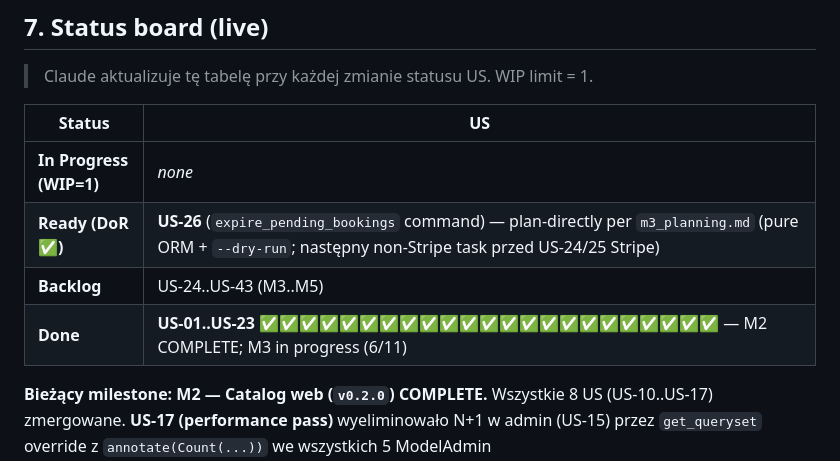
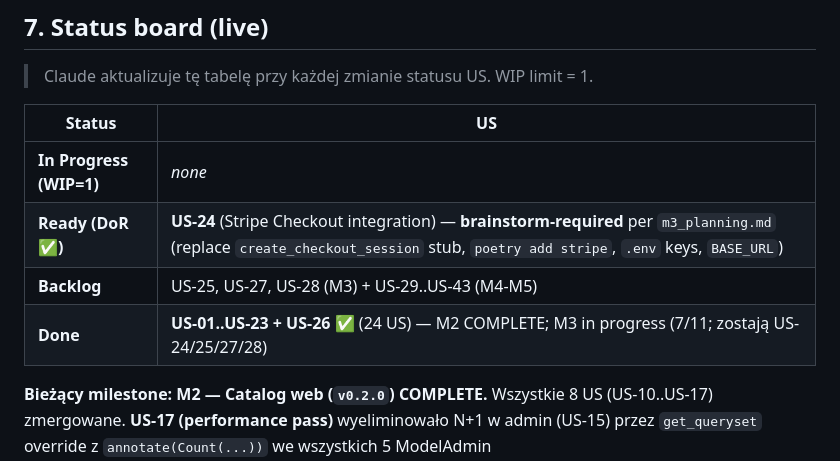
Before and after one commit to bgozlinski/cinema-booking-system, a Markdown page: .Claude/backlog.md, the part around the change. GitHub-like rendering.

Commit message:
docs(M3): mark US-26 done — expire_pending_bookings command shipped

```diff
--- a/.Claude/backlog.md
+++ b/.Claude/backlog.md
@@ -363,9 +363,9 @@ T-shirt sizes: **S** (~2h), **M** (~0.5 dnia), **L** (~1 dzień), **XL** (~2 dni
 | Status | US |
 |---|---|
 | **In Progress (WIP=1)** | _none_ |
-| **Ready (DoR ✅)** | **US-26** (`expire_pending_bookings` command) — plan-directly per `m3_planning.md` (pure ORM + `--dry-run`; następny non-Stripe task przed US-24/25 Stripe) |
-| **Backlog** | US-24..US-43 (M3..M5) |
-| **Done** | **US-01..US-23** ✅✅✅✅✅✅✅✅✅✅✅✅✅✅✅✅✅✅✅✅✅✅✅ — M2 COMPLETE; M3 in progress (6/11) |
+| **Ready (DoR ✅)** | **US-24** (Stripe Checkout integration) — **brainstorm-required** per `m3_planning.md` (replace `create_checkout_session` stub, `poetry add stripe`, `.env` keys, `BASE_URL`) |
+| **Backlog** | US-25, US-27, US-28 (M3) + US-29..US-43 (M4-M5) |
+| **Done** | **US-01..US-23 + US-26** ✅ (24 US) — M2 COMPLETE; M3 in progress (7/11; zostają US-24/25/27/28) |
 
 **Bieżący milestone:** **M2 — Catalog web (`v0.2.0`) COMPLETE.** Wszystkie 8 US (US-10..US-17) zmergowane. **US-17 (performance pass)** wyeliminowało N+1 w admin (US-15) przez `get_queryset` override z `annotate(Count(...))` we wszystkich 5 ModelAdmin (`GenreAdmin`/`HallAdmin`/`ActorAdmin`/`DirectorAdmin` po 1 N+1 helper każdy + `MovieAdmin` z 2 N+1 helperami + `prefetch_related("genres")`). Bonus: sortable count columns via `@admin.display(ordering="_<field>")`. 11 nowych budget testów (5 admin w `tests/cinema/test_admin_query_budgets.py` + 6 public extensions). ~11 istniejących `test_admin.py` helper testów zaktualizowanych do nowego access pattern przez `ma.get_queryset(RequestFactory().get("/admin/"))`. Plus visual redesign poza M2 backlogiem: PR #18 (cinema-city style) + PR #19 (auth pages). Post-merge: cut `v0.1.0` (outstanding M1) + `v0.2.0` tagi + GitHub releases. Następny milestone: **M3 — Booking web + Stripe (`v0.3.0`)** — 11 US (US-18..US-28), Booking model + reservation flow + Stripe sandbox payments.
 
```
